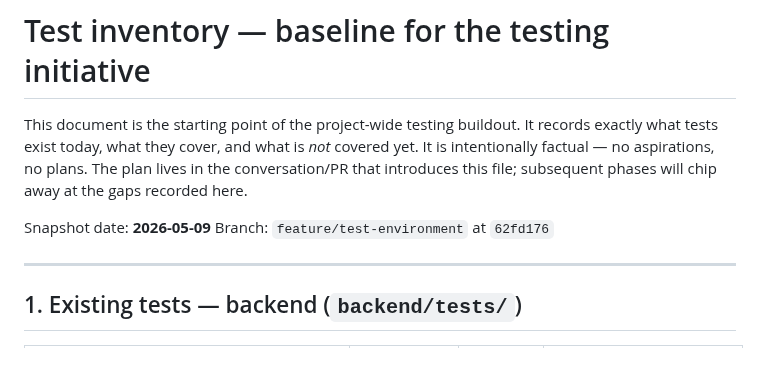
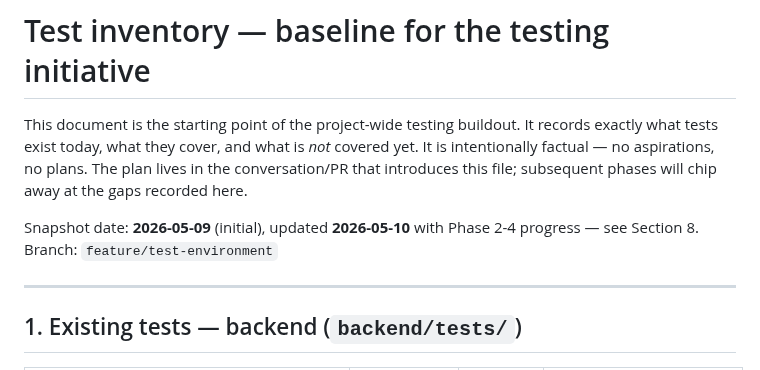
Before and after one commit to reacti25/reacti, a Markdown page: docs/testing/inventory.md, the part around one of its changes. Rendered like a GitHub page.

```diff
--- a/docs/testing/inventory.md
+++ b/docs/testing/inventory.md
@@ -6,8 +6,9 @@ covered yet. It is intentionally factual — no aspirations, no plans. The plan
 lives in the conversation/PR that introduces this file; subsequent phases will
 chip away at the gaps recorded here.
 
-Snapshot date: **2026-05-09**
-Branch: `feature/test-environment` at `62fd176`
+Snapshot date: **2026-05-09** (initial), updated **2026-05-10** with Phase
+2-4 progress — see Section 8.
+Branch: `feature/test-environment`
 
 ---
 
```
Also changed, not shown: other parts of docs/testing/inventory.md (+66 -1 lines).
